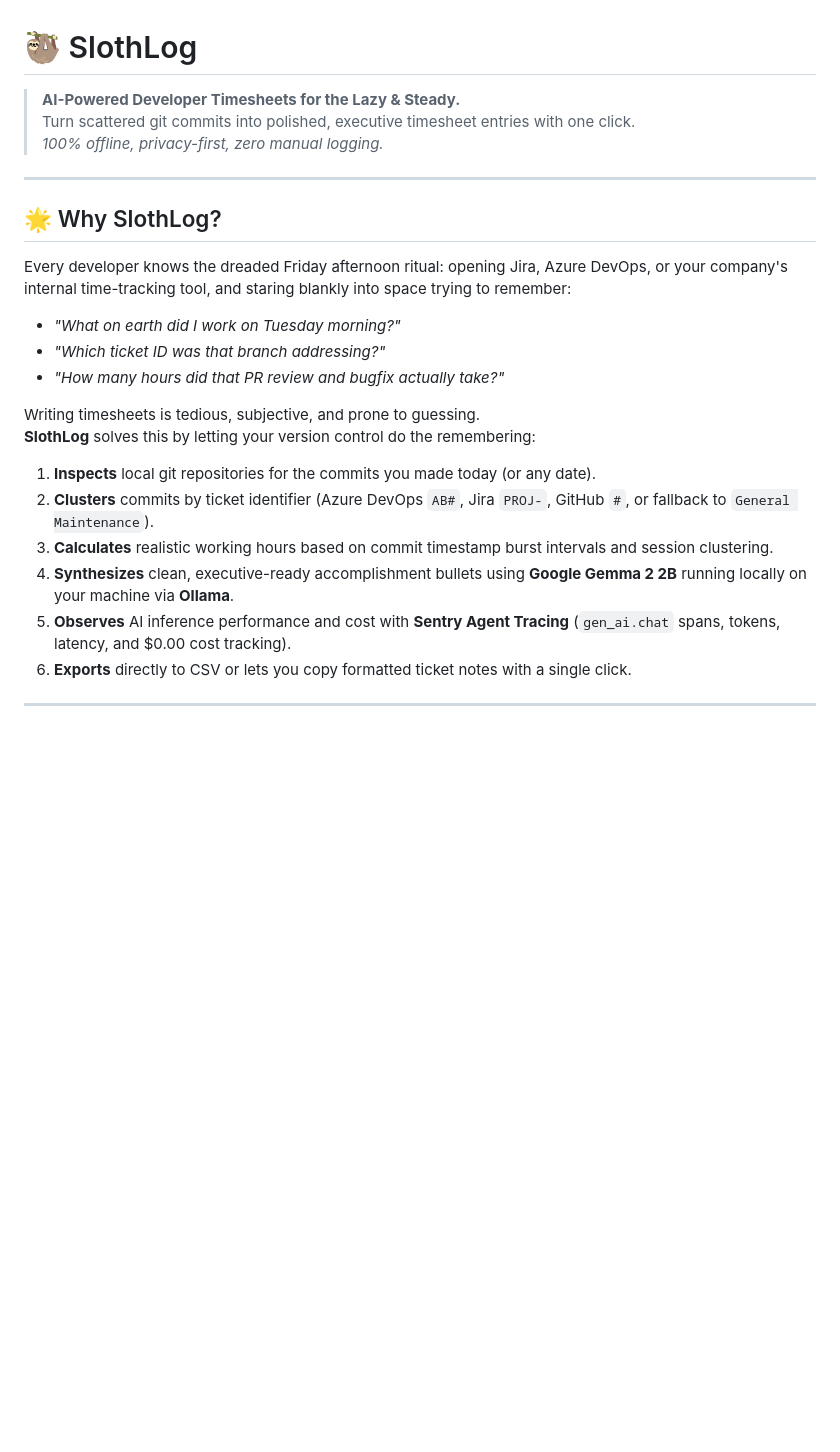
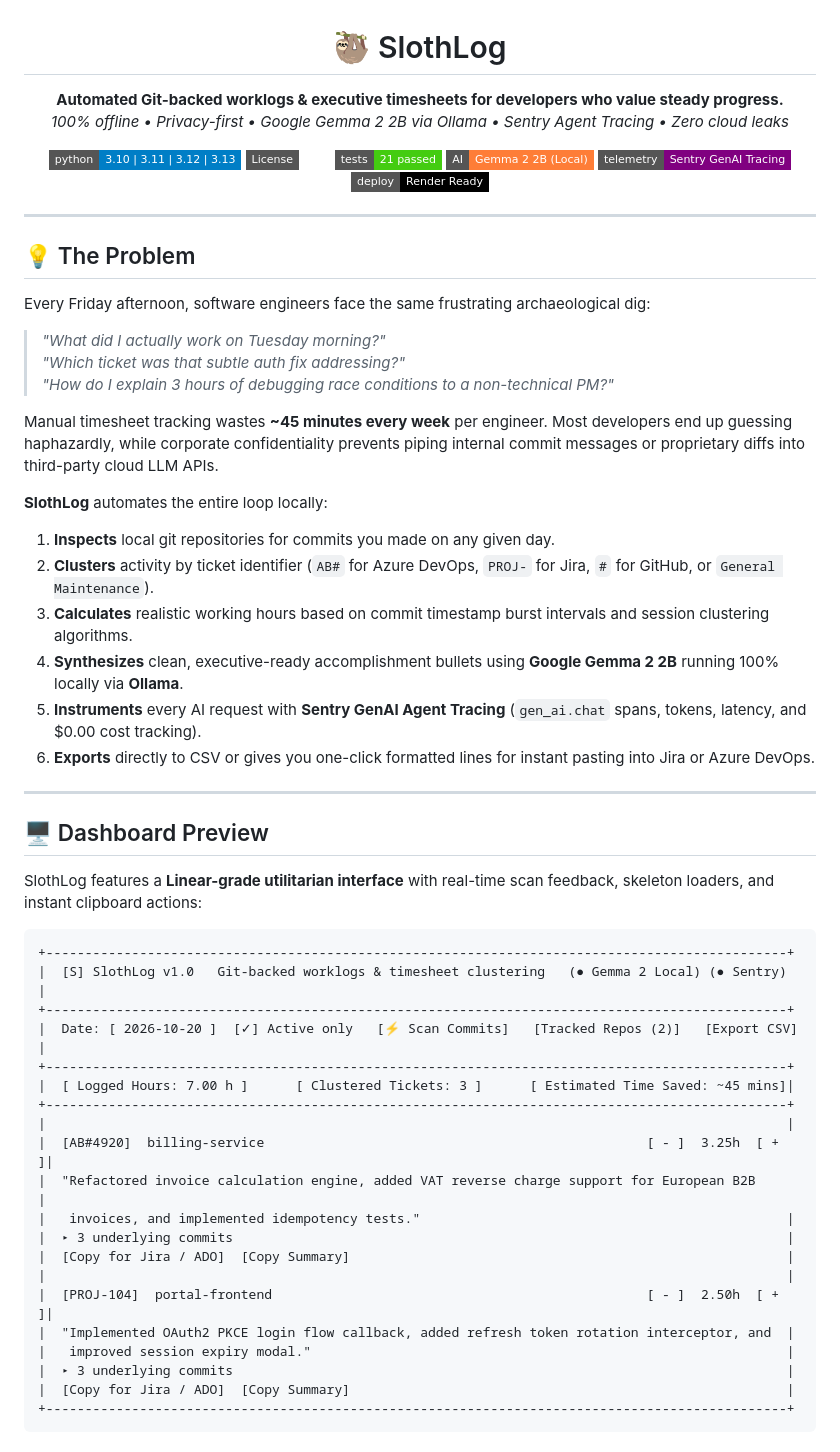
Before and after one commit to alessiobianchini/slothlog, a Markdown page: README.md, the part around one of its changes. GitHub-like rendering; badges without logos; blank space fills up the shorter version.

Commit message:
docs: overhaul README with modern badges, ASCII dashboard preview, and architectural breakdown

````diff
--- a/README.md
+++ b/README.md
@@ -1,23 +3,62 @@
 # 🦥 SlothLog
 
-> **AI-Powered Developer Timesheets for the Lazy & Steady.**
-> Turn scattered git commits into polished, executive timesheet entries with one click.
-> *100% offline, privacy-first, zero manual logging.*
+**Automated Git-backed worklogs & executive timesheets for developers who value steady progress.**
+*100% offline &bull; Privacy-first &bull; Google Gemma 2 2B via Ollama &bull; Sentry Agent Tracing &bull; Zero cloud leaks*
+
+[![Python](https://img.shields.io/badge/python-3.10%20%7C%203.11%20%7C%203.12%20%7C%203.13-blue.svg?style=flat-square)](https://www.python.org/)
+[![License: MIT](https://img.shields.io/badge/License-MIT-emerald.svg?style=flat-square)](LICENSE)
+[![Tests](https://img.shields.io/badge/tests-21%20passed-success.svg?style=flat-square)](tests/)
+[![AI Inference](https://img.shields.io/badge/AI-Gemma%202%202B%20%28Local%29-orange.svg?style=flat-square)](https://ollama.ai)
+[![Telemetry](https://img.shields.io/badge/telemetry-Sentry%20GenAI%20Tracing-purple.svg?style=flat-square)](https://sentry.io)
+[![Deploy](https://img.shields.io/badge/deploy-Render%20Ready-black.svg?style=flat-square)](render.yaml)
+
+</div>
 
 ---
 
-## 🌟 Why SlothLog?
+## 💡 The Problem
 
-Every developer knows the dreaded Friday afternoon ritual: opening Jira, Azure DevOps, or your company's internal time-tracking tool, and staring blankly into space trying to remember:
-* *"What on earth did I work on Tuesday morning?"*
-* *"Which ticket ID was that branch addressing?"*
-* *"How many hours did that PR review and bugfix actually take?"*
+Every Friday afternoon, software engineers face the same frustrating archaeological dig:
+> *"What did I actually work on Tuesday morning?"*
+> *"Which ticket was that subtle auth fix addressing?"*
+> *"How do I explain 3 hours of debugging race conditions to a non-technical PM?"*
 
-Writing timesheets is tedious, subjective, and prone to guessing.
-**SlothLog** solves this by letting your version control do the remembering:
-1. **Inspects** local git repositories for the commits you made today (or any date).
-2. **Clusters** commits by ticket identifier (Azure DevOps `AB#`, Jira `PROJ-`, GitHub `#`, or fallback to `General Maintenance`).
-3. **Calculates** realistic working hours based on commit timestamp burst intervals and session clustering.
-4. **Synthesizes** clean, executive-ready accomplishment bullets using **Google Gemma 2 2B** running locally on your machine via **Ollama**.
-5. **Observes** AI inference performance and cost with **Sentry Agent Tracing** (`gen_ai.chat` spans, tokens, latency, and \$0.00 cost tracking).
-6. **Exports** directly to CSV or lets you copy formatted ticket notes with a single click.
+Manual timesheet tracking wastes **~45 minutes every week** per engineer. Most developers end up guessing haphazardly, while corporate confidentiality prevents piping internal commit messages or proprietary diffs into third-party cloud LLM APIs.
+
+**SlothLog** automates the entire loop locally:
+1. **Inspects** local git repositories for commits you made on any given day.
+2. **Clusters** activity by ticket identifier (`AB#` for Azure DevOps, `PROJ-` for Jira, `#` for GitHub, or `General Maintenance`).
+3. **Calculates** realistic working hours based on commit timestamp burst intervals and session clustering algorithms.
+4. **Synthesizes** clean, executive-ready accomplishment bullets using **Google Gemma 2 2B** running 100% locally via **Ollama**.
+5. **Instruments** every AI request with **Sentry GenAI Agent Tracing** (`gen_ai.chat` spans, tokens, latency, and \$0.00 cost tracking).
+6. **Exports** directly to CSV or gives you one-click formatted lines for instant pasting into Jira or Azure DevOps.
+
+---
+
+## 🖥️ Dashboard Preview
+
+SlothLog features a **Linear-grade utilitarian interface** with real-time scan feedback, skeleton loaders, and instant clipboard actions:
+
+```
++-----------------------------------------------------------------------------------------------+
+|  [S] SlothLog v1.0   Git-backed worklogs & timesheet clustering   (● Gemma 2 Local) (● Sentry) |
++-----------------------------------------------------------------------------------------------+
+|  Date: [ 2026-10-20 ]  [✓] Active only   [⚡ Scan Commits]   [Tracked Repos (2)]   [Export CSV] |
++-----------------------------------------------------------------------------------------------+
+|  [ Logged Hours: 7.00 h ]      [ Clustered Tickets: 3 ]      [ Estimated Time Saved: ~45 mins]|
++-----------------------------------------------------------------------------------------------+
+|                                                                                               |
+|  [AB#4920]  billing-service                                                 [ - ]  3.25h  [ + ]|
+|  "Refactored invoice calculation engine, added VAT reverse charge support for European B2B     |
+|   invoices, and implemented idempotency tests."                                               |
+|  ▸ 3 underlying commits                                                                       |
+|  [Copy for Jira / ADO]  [Copy Summary]                                                        |
+|                                                                                               |
+|  [PROJ-104]  portal-frontend                                                [ - ]  2.50h  [ + ]|
+|  "Implemented OAuth2 PKCE login flow callback, added refresh token rotation interceptor, and  |
+|   improved session expiry modal."                                                             |
+|  ▸ 3 underlying commits                                                                       |
+|  [Copy for Jira / ADO]  [Copy Summary]                                                        |
++-----------------------------------------------------------------------------------------------+
+```
+
````
Also changed, not shown: other parts of README.md (+124 -81 lines).
